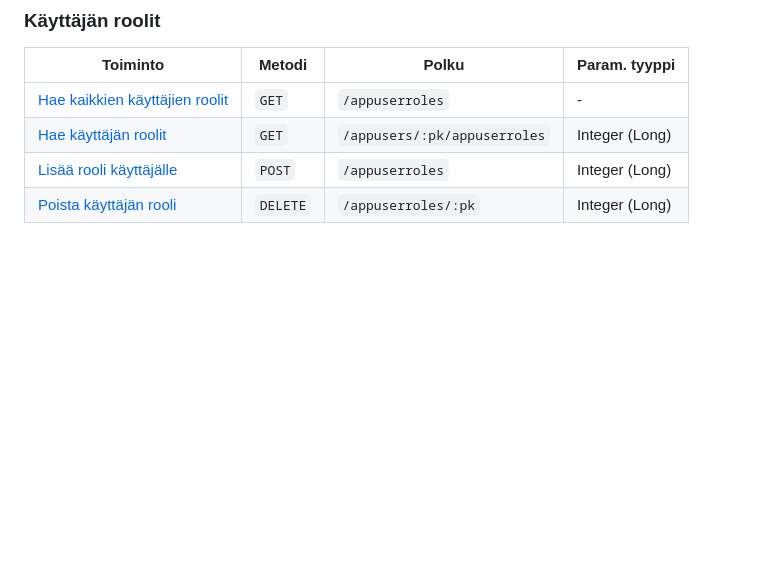
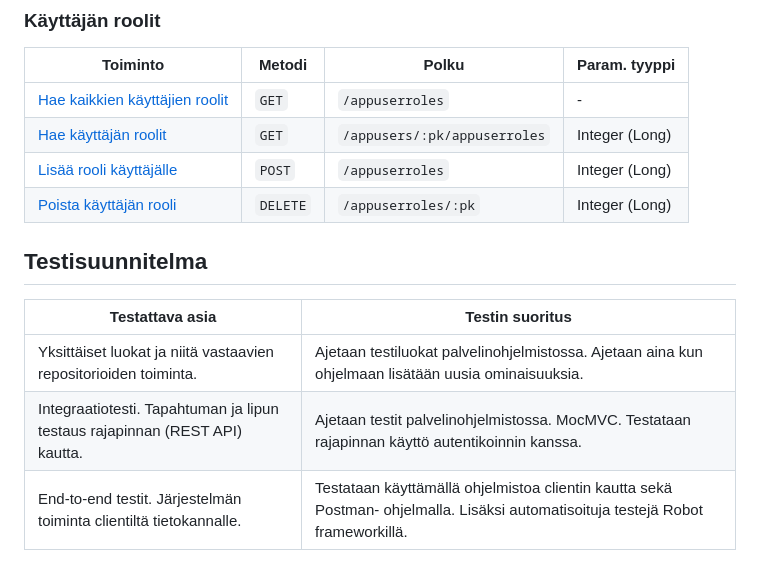
Before and after one commit to sirkian/TicketGuru, a Markdown page: README.md, the part around the change. GitHub-like rendering; blank space fills up the shorter version.

Commit message:
Testisuunnitelma readme- tiedostoon

```diff
--- a/README.md
+++ b/README.md
@@ -171,3 +171,11 @@ _YAML-muotoinen API-dokumentaatio on ladattavissa_ [/v3/api-docs.yaml](localhost
 | [Hae käyttäjän roolit](https://github.com/sirkian/TicketGuru/blob/main/api-docs/appUserRole/getByAppUser.md)   | `GET`    | `/appusers/:pk/appuserroles` |  Integer (Long)  |
 | [Lisää rooli käyttäjälle](https://github.com/sirkian/TicketGuru/blob/main/api-docs/appUserRole/post.md)       | `POST`    | `/appuserroles` | Integer (Long) |
 | [Poista käyttäjän rooli](https://github.com/sirkian/TicketGuru/blob/main/api-docs/appUserRole/deleteById.md)  | `DELETE` | `/appuserroles/:pk` | Integer (Long) |
+
+## Testisuunnitelma
+
+| Testattava asia | Testin suoritus |
+| ----------------| ----------------|
+| Yksittäiset luokat ja niitä vastaavien repositorioiden toiminta. | Ajetaan testiluokat palvelinohjelmistossa. Ajetaan aina kun ohjelmaan lisätään uusia ominaisuuksia.|
+| Integraatiotesti. Tapahtuman ja lipun testaus rajapinnan (REST API) kautta. | Ajetaan testit palvelinohjelmistossa. MocMVC. Testataan rajapinnan käyttö autentikoinnin kanssa. |
+| End-to-end testit. Järjestelmän toiminta clientiltä tietokannalle. | Testataan käyttämällä ohjelmistoa clientin kautta sekä Postman- ohjelmalla. Lisäksi automatisoituja testejä Robot frameworkillä. |
```
